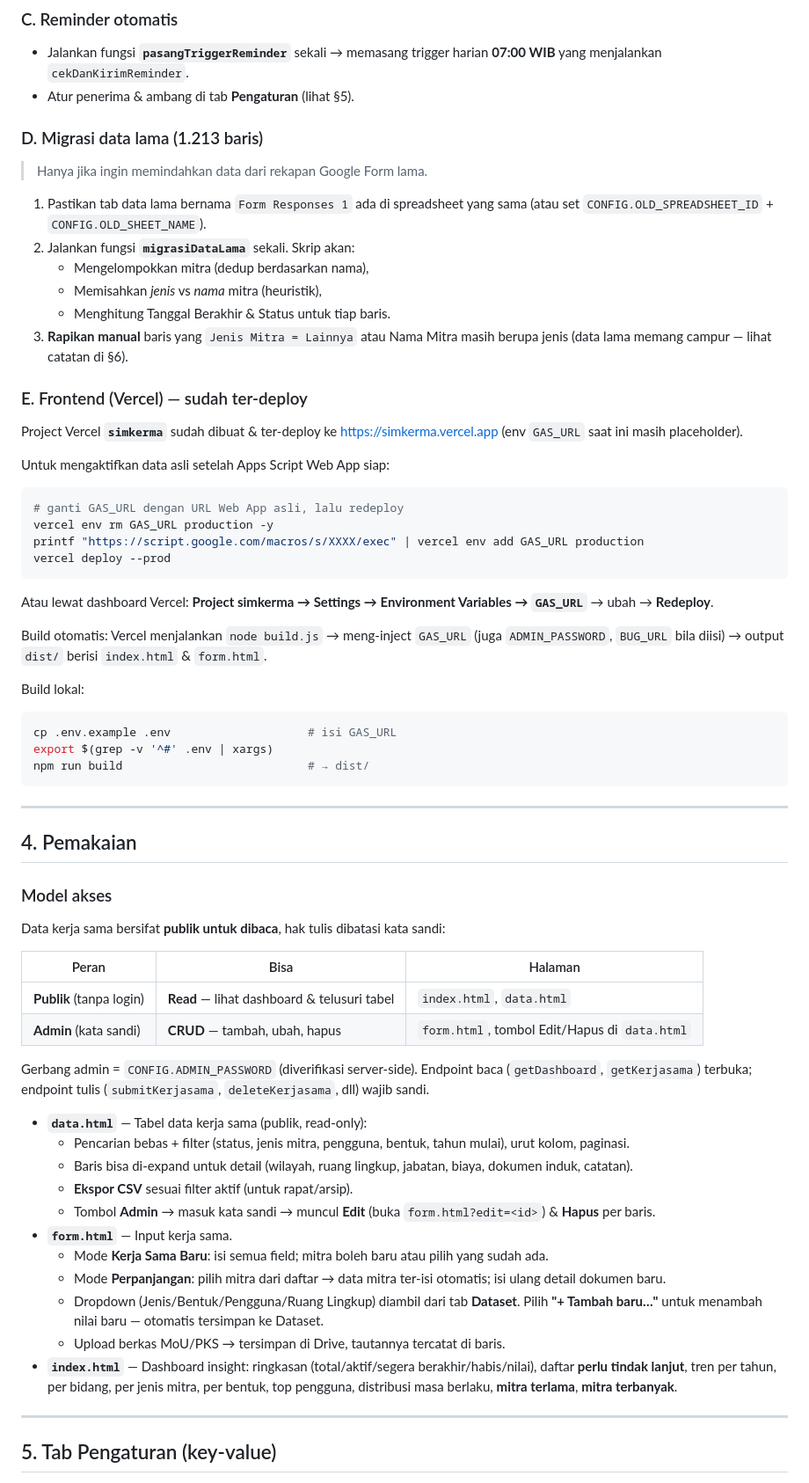
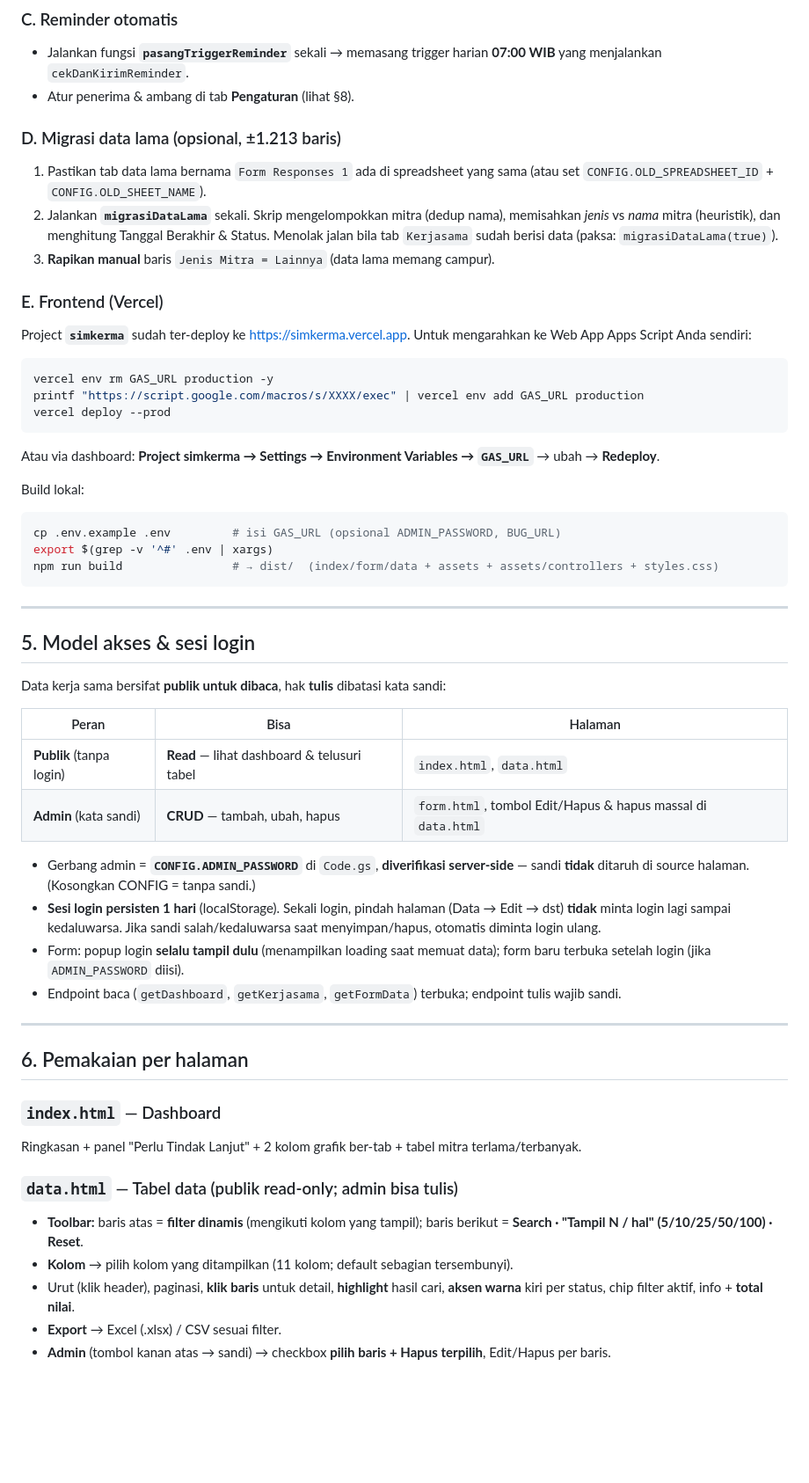
Before and after one commit to AnnisaBaizan/SIMKERMA, a Markdown page: README.md, the part around one of its changes. Shown at 88% size. Drawn GitHub-style; blank space fills up the shorter version.

````diff
--- a/README.md
+++ b/README.md
@@ -99,74 +160,66 @@ memungkinkan insight seperti "mitra paling lama" & "mitra dengan kerja sama terb
 ### C. Reminder otomatis
 - Jalankan fungsi **`pasangTriggerReminder`** sekali → memasang trigger harian **07:00 WIB**
   yang menjalankan `cekDanKirimReminder`.
-- Atur penerima & ambang di tab **Pengaturan** (lihat §5).
+- Atur penerima & ambang di tab **Pengaturan** (lihat §8).
 
-### D. Migrasi data lama (1.213 baris)
-> Hanya jika ingin memindahkan data dari rekapan Google Form lama.
+### D. Migrasi data lama (opsional, ±1.213 baris)
 1. Pastikan tab data lama bernama `Form Responses 1` ada di spreadsheet yang sama
    (atau set `CONFIG.OLD_SPREADSHEET_ID` + `CONFIG.OLD_SHEET_NAME`).
-2. Jalankan fungsi **`migrasiDataLama`** sekali. Skrip akan:
-   - Mengelompokkan mitra (dedup berdasarkan nama),
-   - Memisahkan *jenis* vs *nama* mitra (heuristik),
-   - Menghitung Tanggal Berakhir & Status untuk tiap baris.
-3. **Rapikan manual** baris yang `Jenis Mitra = Lainnya` atau Nama Mitra masih berupa jenis
-   (data lama memang campur — lihat catatan di §6).
+2. Jalankan **`migrasiDataLama`** sekali. Skrip mengelompokkan mitra (dedup nama), memisahkan
+   *jenis* vs *nama* mitra (heuristik), dan menghitung Tanggal Berakhir & Status.
+   Menolak jalan bila tab `Kerjasama` sudah berisi data (paksa: `migrasiDataLama(true)`).
+3. **Rapikan manual** baris `Jenis Mitra = Lainnya` (data lama memang campur).
 
-### E. Frontend (Vercel) — sudah ter-deploy
-Project Vercel **`simkerma`** sudah dibuat & ter-deploy ke https://simkerma.vercel.app
-(env `GAS_URL` saat ini masih placeholder).
-
-Untuk mengaktifkan data asli setelah Apps Script Web App siap:
+### E. Frontend (Vercel)
+Project **`simkerma`** sudah ter-deploy ke https://simkerma.vercel.app. Untuk mengarahkan ke
+Web App Apps Script Anda sendiri:
 ```bash
-# ganti GAS_URL dengan URL Web App asli, lalu redeploy
 vercel env rm GAS_URL production -y
 printf "https://script.google.com/macros/s/XXXX/exec" | vercel env add GAS_URL production
 vercel deploy --prod
 ```
-Atau lewat dashboard Vercel: **Project simkerma → Settings → Environment Variables → `GAS_URL`** → ubah → **Redeploy**.
-
-Build otomatis: Vercel menjalankan `node build.js` → meng-inject `GAS_URL` (juga `ADMIN_PASSWORD`,
-`BUG_URL` bila diisi) → output `dist/` berisi `index.html` & `form.html`.
+Atau via dashboard: **Project simkerma → Settings → Environment Variables → `GAS_URL`** → ubah → **Redeploy**.
 
 Build lokal:
 ```bash
-cp .env.example .env                    # isi GAS_URL
+cp .env.example .env         # isi GAS_URL (opsional ADMIN_PASSWORD, BUG_URL)
 export $(grep -v '^#' .env | xargs)
-npm run build                           # → dist/
+npm run build                # → dist/  (index/form/data + assets + assets/controllers + styles.css)
 ```
 
 ---
 
-## 4. Pemakaian
+## 5. Model akses & sesi login
 
-### Model akses
-Data kerja sama bersifat **publik untuk dibaca**, hak tulis dibatasi kata sandi:
+Data kerja sama bersifat **publik untuk dibaca**, hak **tulis** dibatasi kata sandi:
 
 | Peran | Bisa | Halaman |
 |-------|------|---------|
 | **Publik** (tanpa login) | **Read** — lihat dashboard & telusuri tabel | `index.html`, `data.html` |
-| **Admin** (kata sandi) | **CRUD** — tambah, ubah, hapus | `form.html`, tombol Edit/Hapus di `data.html` |
+| **Admin** (kata sandi) | **CRUD** — tambah, ubah, hapus | `form.html`, tombol Edit/Hapus & hapus massal di `data.html` |
 
-Gerbang admin = `CONFIG.ADMIN_PASSWORD` (diverifikasi server-side). Endpoint baca (`getDashboard`,
-`getKerjasama`) terbuka; endpoint tulis (`submitKerjasama`, `deleteKerjasama`, dll) wajib sandi.
-
-- **`data.html`** — Tabel data kerja sama (publik, read-only):
-  - Pencarian bebas + filter (status, jenis mitra, pengguna, bentuk, tahun mulai), urut kolom, paginasi.
-  - Baris bisa di-expand untuk detail (wilayah, ruang lingkup, jabatan, biaya, dokumen induk, catatan).
-  - **Ekspor CSV** sesuai filter aktif (untuk rapat/arsip).
-  - Tombol **Admin** → masuk kata sandi → muncul **Edit** (buka `form.html?edit=<id>`) & **Hapus** per baris.
-- **`form.html`** — Input kerja sama.
-  - Mode **Kerja Sama Baru**: isi semua field; mitra boleh baru atau pilih yang sudah ada.
-  - Mode **Perpanjangan**: pilih mitra dari daftar → data mitra ter-isi otomatis; isi ulang
-    detail dokumen baru.
-  - Dropdown (Jenis/Bentuk/Pengguna/Ruang Lingkup) diambil dari tab **Dataset**. Pilih
-    **"+ Tambah baru…"** untuk menambah nilai baru — otomatis tersimpan ke Dataset.
-  - Upload berkas MoU/PKS → tersimpan di Drive, tautannya tercatat di baris.
-- **`index.html`** — Dashboard insight:
-  ringkasan (total/aktif/segera berakhir/habis/nilai), daftar **perlu tindak lanjut**,
-  tren per tahun, per bidang, per jenis mitra, per bentuk, top pengguna, distribusi masa berlaku,
-  **mitra terlama**, **mitra terbanyak**.
+- Gerbang admin = **`CONFIG.ADMIN_PASSWORD`** di `Code.gs`, **diverifikasi server-side** — sandi
+  **tidak** ditaruh di source halaman. (Kosongkan CONFIG = tanpa sandi.)
+- **Sesi login persisten 1 hari** (localStorage). Sekali login, pindah halaman (Data → Edit → dst)
+  **tidak** minta login lagi sampai kedaluwarsa. Jika sandi salah/kedaluwarsa saat menyimpan/hapus,
+  otomatis diminta login ulang.
+- Form: popup login **selalu tampil dulu** (menampilkan loading saat memuat data); form baru terbuka
+  setelah login (jika `ADMIN_PASSWORD` diisi).
+- Endpoint baca (`getDashboard`, `getKerjasama`, `getFormData`) terbuka; endpoint tulis wajib sandi.
 
 ---
 
-## 5. Tab Pengaturan (key-value)
+## 6. Pemakaian per halaman
+
+### `index.html` — Dashboard
+Ringkasan + panel "Perlu Tindak Lanjut" + 2 kolom grafik ber-tab + tabel mitra terlama/terbanyak.
+
+### `data.html` — Tabel data (publik read-only; admin bisa tulis)
+- **Toolbar:** baris atas = **filter dinamis** (mengikuti kolom yang tampil); baris berikut =
+  **Search · "Tampil N / hal" (5/10/25/50/100) · Reset**.
+- **Kolom** → pilih kolom yang ditampilkan (11 kolom; default sebagian tersembunyi).
+- Urut (klik header), paginasi, **klik baris** untuk detail, **highlight** hasil cari,
+  **aksen warna** kiri per status, chip filter aktif, info + **total nilai**.
+- **Export** → Excel (.xlsx) / CSV sesuai filter.
+- **Admin** (tombol kanan atas → sandi) → checkbox **pilih baris + Hapus terpilih**, Edit/Hapus per baris.
+
````
Also changed, not shown: other parts of README.md (+212 -109 lines).
